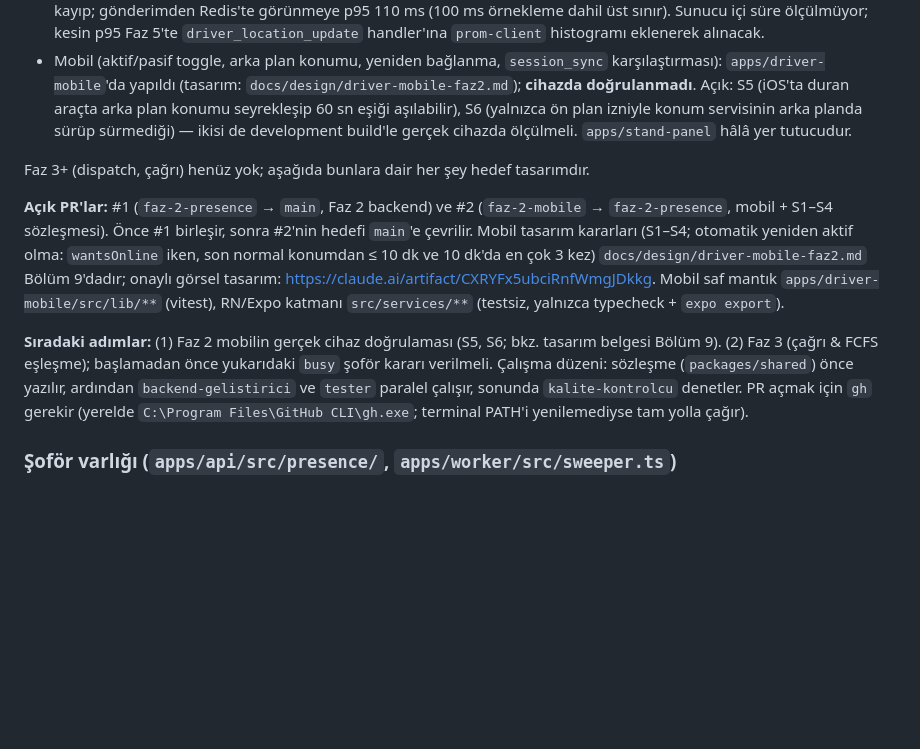
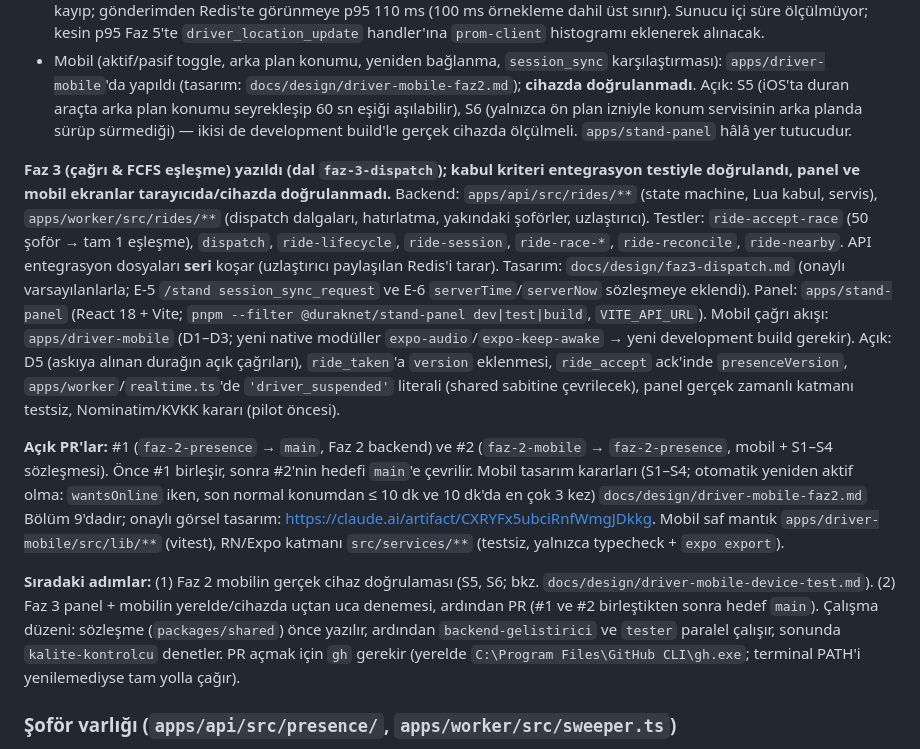
Before and after one commit to aliosmanoglu/durak-taksi, a Markdown page: CLAUDE.md, the part around the change. Drawn GitHub-style; blank space fills up the shorter version.

Commit message:
CLAUDE.md: Faz 3 mevcut durum
Co-Authored-By: Claude Sonnet 5.5 <noreply@anthropic.com>

```diff
--- a/CLAUDE.md
+++ b/CLAUDE.md
@@ -56,11 +56,11 @@ Faz 2 yük betiği (CI dışı; iki API node'u aynı PG + Redis'e bağlı çalı
 - "500 şoför / 2 node / p95 < 50 ms": **kesin ölçülmedi.** Yerel yük testinde (2 node, 500 şoför, 60 sn) 9 783 güncellemede 0 kayıp; gönderimden Redis'te görünmeye p95 110 ms (100 ms örnekleme dahil üst sınır). Sunucu içi süre ölçülmüyor; kesin p95 Faz 5'te `driver_location_update` handler'ına `prom-client` histogramı eklenerek alınacak.
 - Mobil (aktif/pasif toggle, arka plan konumu, yeniden bağlanma, `session_sync` karşılaştırması): `apps/driver-mobile`'da yapıldı (tasarım: `docs/design/driver-mobile-faz2.md`); **cihazda doğrulanmadı**. Açık: S5 (iOS'ta duran araçta arka plan konumu seyrekleşip 60 sn eşiği aşılabilir), S6 (yalnızca ön plan izniyle konum servisinin arka planda sürüp sürmediği) — ikisi de development build'le gerçek cihazda ölçülmeli. `apps/stand-panel` hâlâ yer tutucudur.
 
-Faz 3+ (dispatch, çağrı) henüz yok; aşağıda bunlara dair her şey hedef tasarımdır.
+**Faz 3 (çağrı & FCFS eşleşme) yazıldı (dal `faz-3-dispatch`); kabul kriteri entegrasyon testiyle doğrulandı, panel ve mobil ekranlar tarayıcıda/cihazda doğrulanmadı.** Backend: `apps/api/src/rides/**` (state machine, Lua kabul, servis), `apps/worker/src/rides/**` (dispatch dalgaları, hatırlatma, yakındaki şoförler, uzlaştırıcı). Testler: `ride-accept-race` (50 şoför → tam 1 eşleşme), `dispatch`, `ride-lifecycle`, `ride-session`, `ride-race-*`, `ride-reconcile`, `ride-nearby`. API entegrasyon dosyaları **seri** koşar (uzlaştırıcı paylaşılan Redis'i tarar). Tasarım: `docs/design/faz3-dispatch.md` (onaylı varsayılanlarla; E-5 `/stand session_sync_request` ve E-6 `serverTime`/`serverNow` sözleşmeye eklendi). Panel: `apps/stand-panel` (React 18 + Vite; `pnpm --filter @duraknet/stand-panel dev|test|build`, `VITE_API_URL`). Mobil çağrı akışı: `apps/driver-mobile` (D1–D3; yeni native modüller `expo-audio`/`expo-keep-awake` → yeni development build gerekir). Açık: D5 (askıya alınan durağın açık çağrıları), `ride_taken`'a `version` eklenmesi, `ride_accept` ack'inde `presenceVersion`, `apps/worker`/`realtime.ts`'de `'driver_suspended'` literali (shared sabitine çevrilecek), panel gerçek zamanlı katmanı testsiz, Nominatim/KVKK kararı (pilot öncesi).
 
 **Açık PR'lar:** #1 (`faz-2-presence` → `main`, Faz 2 backend) ve #2 (`faz-2-mobile` → `faz-2-presence`, mobil + S1–S4 sözleşmesi). Önce #1 birleşir, sonra #2'nin hedefi `main`'e çevrilir. Mobil tasarım kararları (S1–S4; otomatik yeniden aktif olma: `wantsOnline` iken, son normal konumdan ≤ 10 dk ve 10 dk'da en çok 3 kez) `docs/design/driver-mobile-faz2.md` Bölüm 9'dadır; onaylı görsel tasarım: https://claude.ai/artifact/CXRYFx5ubciRnfWmgJDkkg. Mobil saf mantık `apps/driver-mobile/src/lib/**` (vitest), RN/Expo katmanı `src/services/**` (testsiz, yalnızca typecheck + `expo export`).
 
-**Sıradaki adımlar:** (1) Faz 2 mobilin gerçek cihaz doğrulaması (S5, S6; bkz. tasarım belgesi Bölüm 9). (2) Faz 3 (çağrı & FCFS eşleşme); başlamadan önce yukarıdaki `busy` şoför kararı verilmeli. Çalışma düzeni: sözleşme (`packages/shared`) önce yazılır, ardından `backend-gelistirici` ve `tester` paralel çalışır, sonunda `kalite-kontrolcu` denetler. PR açmak için `gh` gerekir (yerelde `C:\Program Files\GitHub CLI\gh.exe`; terminal PATH'i yenilemediyse tam yolla çağır).
+**Sıradaki adımlar:** (1) Faz 2 mobilin gerçek cihaz doğrulaması (S5, S6; bkz. `docs/design/driver-mobile-device-test.md`). (2) Faz 3 panel + mobilin yerelde/cihazda uçtan uca denemesi, ardından PR (#1 ve #2 birleştikten sonra hedef `main`). Çalışma düzeni: sözleşme (`packages/shared`) önce yazılır, ardından `backend-gelistirici` ve `tester` paralel çalışır, sonunda `kalite-kontrolcu` denetler. PR açmak için `gh` gerekir (yerelde `C:\Program Files\GitHub CLI\gh.exe`; terminal PATH'i yenilemediyse tam yolla çağır).
 
 ### Şoför varlığı (`apps/api/src/presence/`, `apps/worker/src/sweeper.ts`)
 - Redis anahtarları ve zamanlamalar tek yerde: `packages/shared/src/redis.ts` (`redisKeys`, `PRESENCE`). Konum PG'ye yazılmaz.
```
